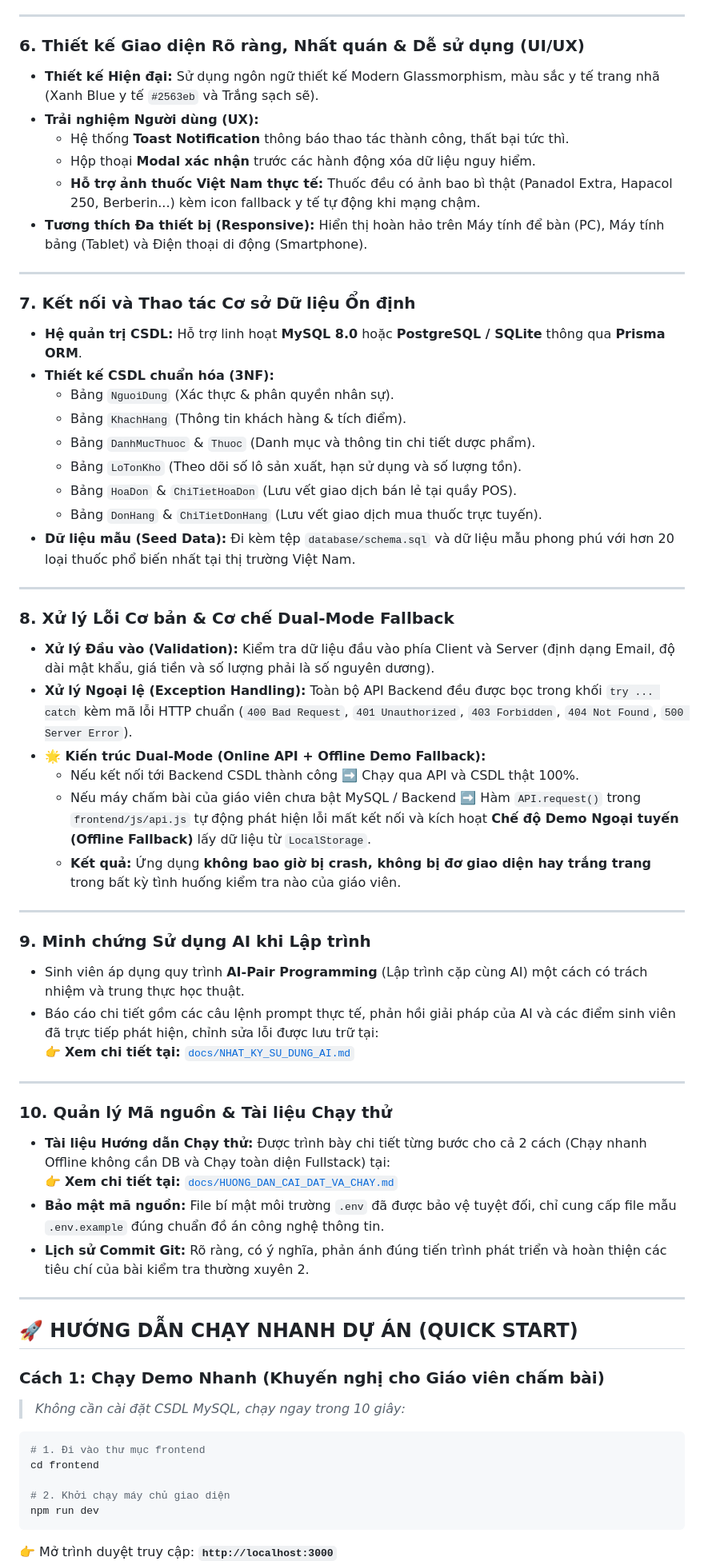
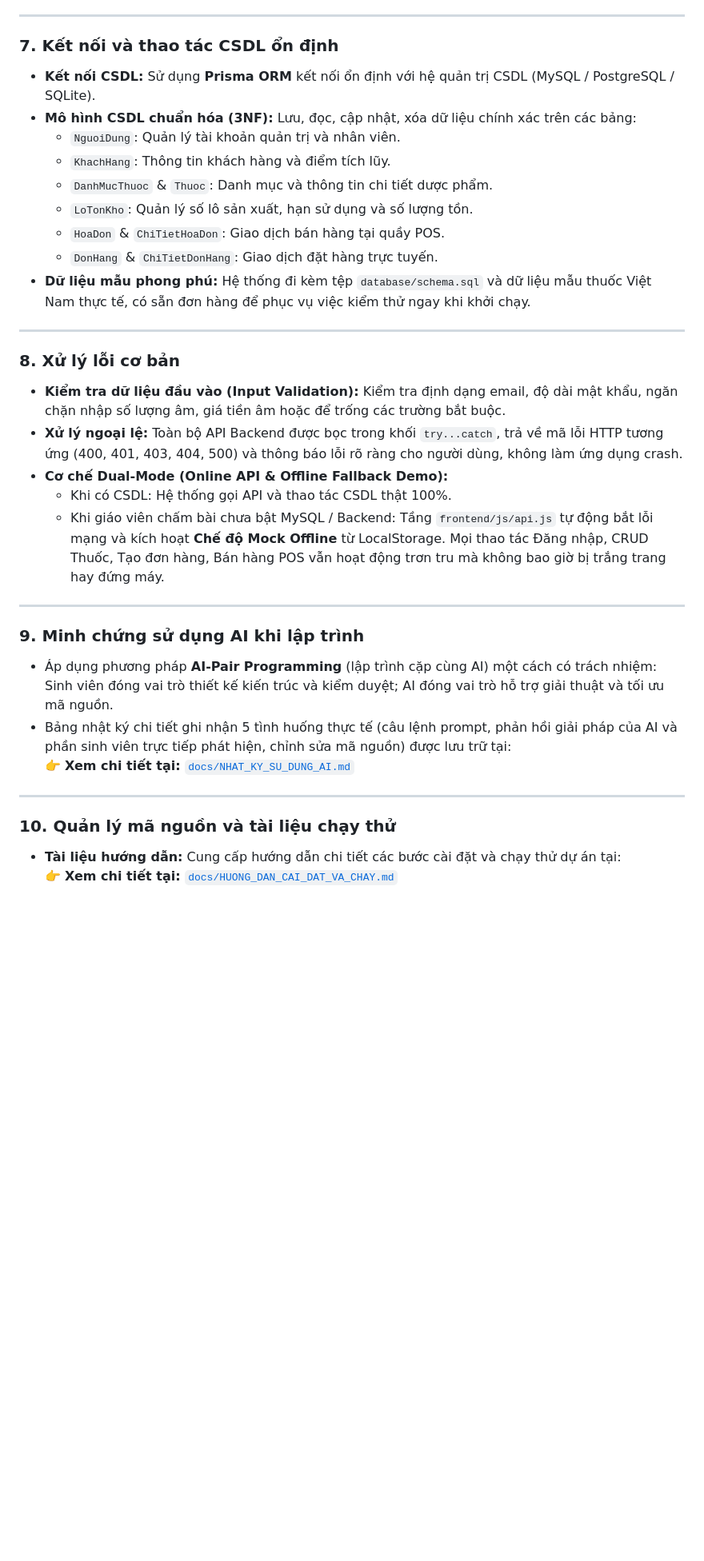
Before and after one commit to DK3XDK2/Quan-ly-nha-thuoc, a Markdown page: README.md, the part around one of its changes. Shown at 80% size. Rendered like a GitHub page; blank space fills up the shorter version.

````diff
--- a/README.md
+++ b/README.md
@@ -108,64 +90,35 @@ Hệ thống hoàn thiện đầy đủ 4 thao tác **Create - Read - Update - D
 
 ---
 
-### 6. Thiết kế Giao diện Rõ ràng, Nhất quán & Dễ sử dụng (UI/UX)
-- **Thiết kế Hiện đại:** Sử dụng ngôn ngữ thiết kế Modern Glassmorphism, màu sắc y tế trang nhã (Xanh Blue y tế `#2563eb` và Trắng sạch sẽ).
-- **Trải nghiệm Người dùng (UX):**
-  - Hệ thống **Toast Notification** thông báo thao tác thành công, thất bại tức thì.
-  - Hộp thoại **Modal xác nhận** trước các hành động xóa dữ liệu nguy hiểm.
-  - **Hỗ trợ ảnh thuốc Việt Nam thực tế:** Thuốc đều có ảnh bao bì thật (Panadol Extra, Hapacol 250, Berberin...) kèm icon fallback y tế tự động khi mạng chậm.
-- **Tương thích Đa thiết bị (Responsive):** Hiển thị hoàn hảo trên Máy tính để bàn (PC), Máy tính bảng (Tablet) và Điện thoại di động (Smartphone).
+### 7. Kết nối và thao tác CSDL ổn định
+- **Kết nối CSDL:** Sử dụng **Prisma ORM** kết nối ổn định với hệ quản trị CSDL (MySQL / PostgreSQL / SQLite).
+- **Mô hình CSDL chuẩn hóa (3NF):** Lưu, đọc, cập nhật, xóa dữ liệu chính xác trên các bảng:
+  - `NguoiDung`: Quản lý tài khoản quản trị và nhân viên.
+  - `KhachHang`: Thông tin khách hàng và điểm tích lũy.
+  - `DanhMucThuoc` & `Thuoc`: Danh mục và thông tin chi tiết dược phẩm.
+  - `LoTonKho`: Quản lý số lô sản xuất, hạn sử dụng và số lượng tồn.
+  - `HoaDon` & `ChiTietHoaDon`: Giao dịch bán hàng tại quầy POS.
+  - `DonHang` & `ChiTietDonHang`: Giao dịch đặt hàng trực tuyến.
+- **Dữ liệu mẫu phong phú:** Hệ thống đi kèm tệp `database/schema.sql` và dữ liệu mẫu thuốc Việt Nam thực tế, có sẵn đơn hàng để phục vụ việc kiểm thử ngay khi khởi chạy.
 
 ---
 
-### 7. Kết nối và Thao tác Cơ sở Dữ liệu Ổn định
-- **Hệ quản trị CSDL:** Hỗ trợ linh hoạt **MySQL 8.0** hoặc **PostgreSQL / SQLite** thông qua **Prisma ORM**.
-- **Thiết kế CSDL chuẩn hóa (3NF):**
-  - Bảng `NguoiDung` (Xác thực & phân quyền nhân sự).
-  - Bảng `KhachHang` (Thông tin khách hàng & tích điểm).
-  - Bảng `DanhMucThuoc` & `Thuoc` (Danh mục và thông tin chi tiết dược phẩm).
-  - Bảng `LoTonKho` (Theo dõi số lô sản xuất, hạn sử dụng và số lượng tồn).
-  - Bảng `HoaDon` & `ChiTietHoaDon` (Lưu vết giao dịch bán lẻ tại quầy POS).
-  - Bảng `DonHang` & `ChiTietDonHang` (Lưu vết giao dịch mua thuốc trực tuyến).
-- **Dữ liệu mẫu (Seed Data):** Đi kèm tệp `database/schema.sql` và dữ liệu mẫu phong phú với hơn 20 loại thuốc phổ biến nhất tại thị trường Việt Nam.
+### 8. Xử lý lỗi cơ bản
+- **Kiểm tra dữ liệu đầu vào (Input Validation):** Kiểm tra định dạng email, độ dài mật khẩu, ngăn chặn nhập số lượng âm, giá tiền âm hoặc để trống các trường bắt buộc.
+- **Xử lý ngoại lệ:** Toàn bộ API Backend được bọc trong khối `try...catch`, trả về mã lỗi HTTP tương ứng (400, 401, 403, 404, 500) và thông báo lỗi rõ ràng cho người dùng, không làm ứng dụng crash.
+- **Cơ chế Dual-Mode (Online API & Offline Fallback Demo):**
+  - Khi có CSDL: Hệ thống gọi API và thao tác CSDL thật 100%.
+  - Khi giáo viên chấm bài chưa bật MySQL / Backend: Tầng `frontend/js/api.js` tự động bắt lỗi mạng và kích hoạt **Chế độ Mock Offline** từ LocalStorage. Mọi thao tác Đăng nhập, CRUD Thuốc, Tạo đơn hàng, Bán hàng POS vẫn hoạt động trơn tru mà không bao giờ bị trắng trang hay đứng máy.
 
 ---
 
-### 8. Xử lý Lỗi Cơ bản & Cơ chế Dual-Mode Fallback
-- **Xử lý Đầu vào (Validation):** Kiểm tra dữ liệu đầu vào phía Client và Server (định dạng Email, độ dài mật khẩu, giá tiền và số lượng phải là số nguyên dương).
-- **Xử lý Ngoại lệ (Exception Handling):** Toàn bộ API Backend đều được bọc trong khối `try ... catch` kèm mã lỗi HTTP chuẩn (`400 Bad Request`, `401 Unauthorized`, `403 Forbidden`, `404 Not Found`, `500 Server Error`).
-- **🌟 Kiến trúc Dual-Mode (Online API + Offline Demo Fallback):**
-  - Nếu kết nối tới Backend CSDL thành công ➡️ Chạy qua API và CSDL thật 100%.
-  - Nếu máy chấm bài của giáo viên chưa bật MySQL / Backend ➡️ Hàm `API.request()` trong `frontend/js/api.js` tự động phát hiện lỗi mất kết nối và kích hoạt **Chế độ Demo Ngoại tuyến (Offline Fallback)** lấy dữ liệu từ `LocalStorage`.
-  - **Kết quả:** Ứng dụng **không bao giờ bị crash, không bị đơ giao diện hay trắng trang** trong bất kỳ tình huống kiểm tra nào của giáo viên.
-
----
-
-### 9. Minh chứng Sử dụng AI khi Lập trình
-- Sinh viên áp dụng quy trình **AI-Pair Programming** (Lập trình cặp cùng AI) một cách có trách nhiệm và trung thực học thuật.
-- Báo cáo chi tiết gồm các câu lệnh prompt thực tế, phản hồi giải pháp của AI và các điểm sinh viên đã trực tiếp phát hiện, chỉnh sửa lỗi được lưu trữ tại:
+### 9. Minh chứng sử dụng AI khi lập trình
+- Áp dụng phương pháp **AI-Pair Programming** (lập trình cặp cùng AI) một cách có trách nhiệm: Sinh viên đóng vai trò thiết kế kiến trúc và kiểm duyệt; AI đóng vai trò hỗ trợ giải thuật và tối ưu mã nguồn.
+- Bảng nhật ký chi tiết ghi nhận 5 tình huống thực tế (câu lệnh prompt, phản hồi giải pháp của AI và phần sinh viên trực tiếp phát hiện, chỉnh sửa mã nguồn) được lưu trữ tại:
   👉 **Xem chi tiết tại:** [`docs/NHAT_KY_SU_DUNG_AI.md`](docs/NHAT_KY_SU_DUNG_AI.md)
 
 ---
 
-### 10. Quản lý Mã nguồn & Tài liệu Chạy thử
-- **Tài liệu Hướng dẫn Chạy thử:** Được trình bày chi tiết từng bước cho cả 2 cách (Chạy nhanh Offline không cần DB và Chạy toàn diện Fullstack) tại:
+### 10. Quản lý mã nguồn và tài liệu chạy thử
+- **Tài liệu hướng dẫn:** Cung cấp hướng dẫn chi tiết các bước cài đặt và chạy thử dự án tại:
   👉 **Xem chi tiết tại:** [`docs/HUONG_DAN_CAI_DAT_VA_CHAY.md`](docs/HUONG_DAN_CAI_DAT_VA_CHAY.md)
-- **Bảo mật mã nguồn:** File bí mật môi trường `.env` đã được bảo vệ tuyệt đối, chỉ cung cấp file mẫu `.env.example` đúng chuẩn đồ án công nghệ thông tin.
-- **Lịch sử Commit Git:** Rõ ràng, có ý nghĩa, phản ánh đúng tiến trình phát triển và hoàn thiện các tiêu chí của bài kiểm tra thường xuyên 2.
-
----
-
-## 🚀 HƯỚNG DẪN CHẠY NHANH DỰ ÁN (QUICK START)
-
-### Cách 1: Chạy Demo Nhanh (Khuyến nghị cho Giáo viên chấm bài)
-> *Không cần cài đặt CSDL MySQL, chạy ngay trong 10 giây:*
-```bash
-# 1. Đi vào thư mục frontend
-cd frontend
-
-# 2. Khởi chạy máy chủ giao diện
-npm run dev
-```
-👉 Mở trình duyệt truy cập: **`http://localhost:3000`**
-
````
Also changed, not shown: other parts of README.md (+75 -106 lines).
